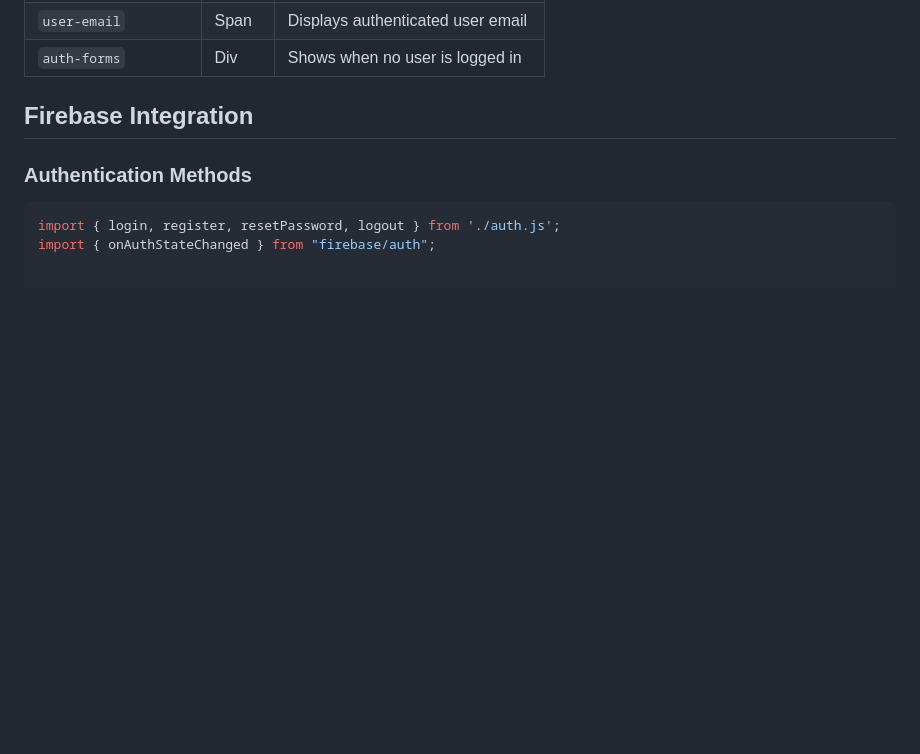
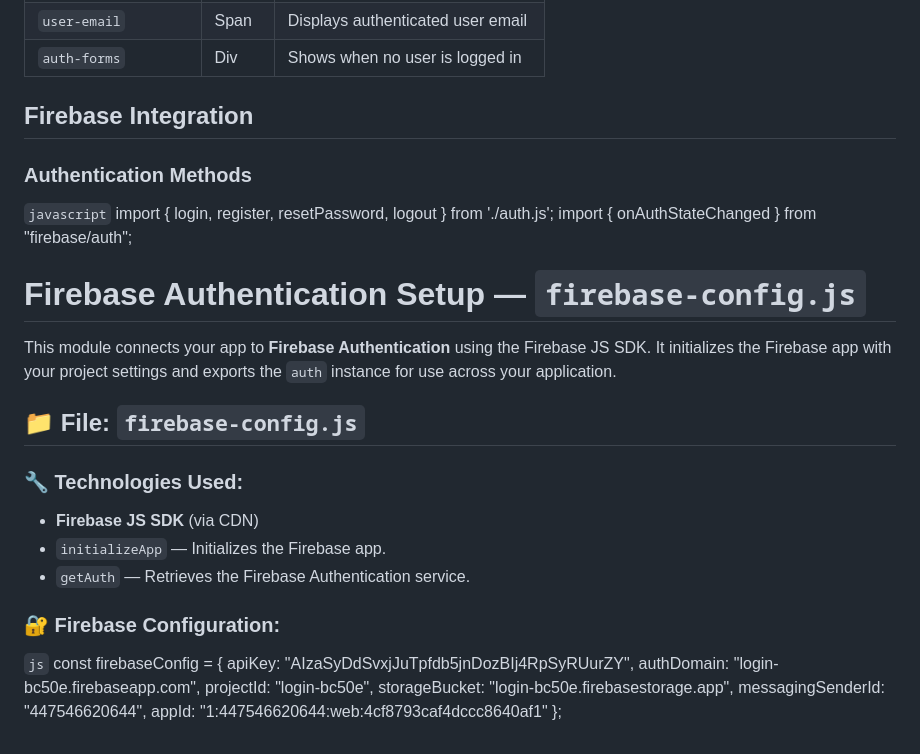
Before and after one commit to muxammadjon77/login-system-team, a Markdown page: README.md, the part around the change. Drawn GitHub-style; blank space fills up the shorter version.

````diff
--- a/README.md
+++ b/README.md
@@ -123,6 +123,28 @@ This is the main entry point for the authentication system, handling user login,
 ## Firebase Integration
 
 ### Authentication Methods
-```javascript
+`javascript`
 import { login, register, resetPassword, logout } from './auth.js';
 import { onAuthStateChanged } from "firebase/auth";
+
+# Firebase Authentication Setup — `firebase-config.js`
+
+This module connects your app to **Firebase Authentication** using the Firebase JS SDK. It initializes the Firebase app with your project settings and exports the `auth` instance for use across your application.
+
+## 📁 File: `firebase-config.js`
+
+### 🔧 Technologies Used:
+- **Firebase JS SDK** (via CDN)
+- `initializeApp` — Initializes the Firebase app.
+- `getAuth` — Retrieves the Firebase Authentication service.
+
+### 🔐 Firebase Configuration:
+`js`
+const firebaseConfig = {
+  apiKey: "AIzaSyDdSvxjJuTpfdb5jnDozBIj4RpSyRUurZY",
+  authDomain: "login-bc50e.firebaseapp.com",
+  projectId: "login-bc50e",
+  storageBucket: "login-bc50e.firebasestorage.app",
+  messagingSenderId: "447546620644",
+  appId: "1:447546620644:web:4cf8793caf4dccc8640af1"
+};
````
